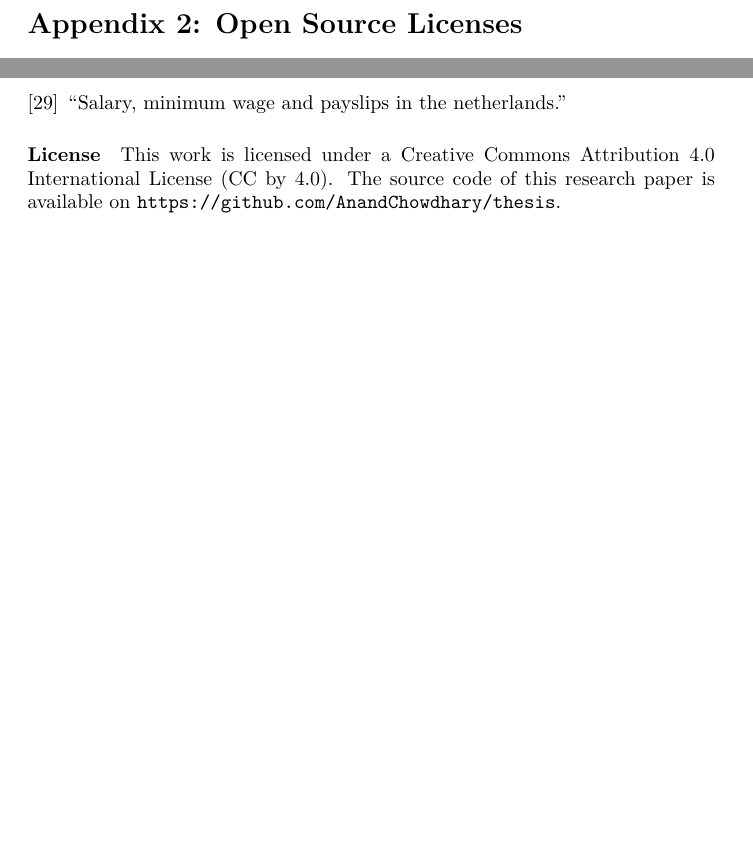
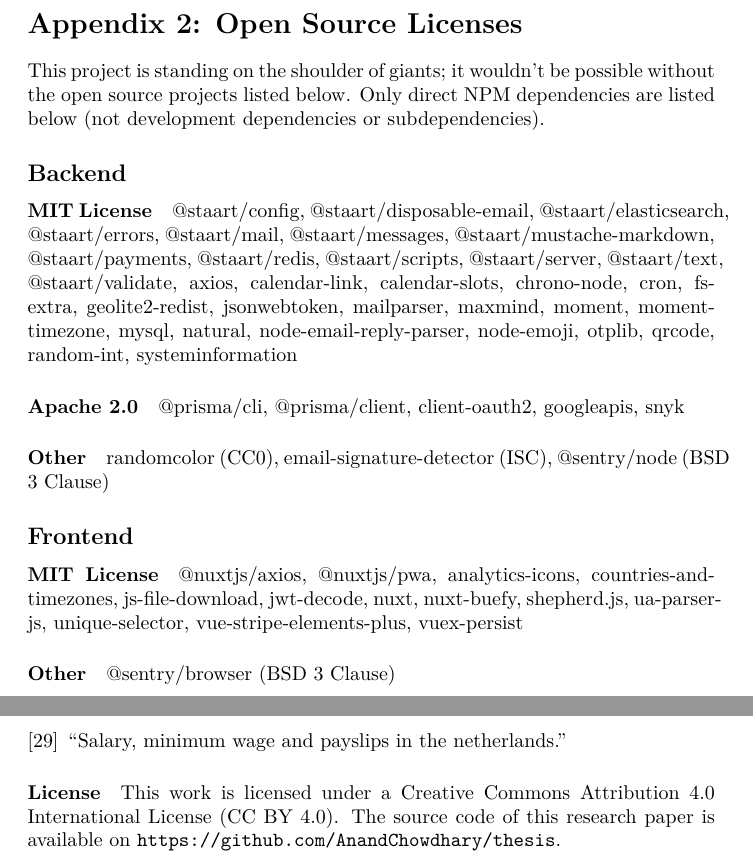
Before and after one commit to AnandChowdhary/bsc-thesis, a LaTeX thesis (thesis.tex): two parts of pages 25 and 28 of 28, joined at a grey line, cut so that both start at the same text, the shorter picture padded with empty space. Compiled offline with pdfLaTeX.

Commit message:
:pencil: Add open-source licenses

```diff
--- a/thesis.tex
+++ b/thesis.tex
@@ -427,6 +427,22 @@
 
 \section*{Appendix 2: Open Source Licenses}
 
+This project is standing on the shoulder of giants; it wouldn't be possible without the open source projects listed below. Only direct NPM dependencies are listed below (not development dependencies or subdependencies).
+
+\subsection*{Backend}
+
+\paragraph{MIT License} @staart/config, @staart/disposable-email, @staart/elasticsearch, @staart/errors, @staart/mail, @staart/messages, @staart/mustache-markdown, @staart/payments, @staart/redis, @staart/scripts, @staart/server, @staart/text, @staart/validate, axios, calendar-link, calendar-slots, chrono-node, cron, fs-extra, geolite2-redist, jsonwebtoken, mailparser, maxmind, moment, moment-timezone, mysql, natural, node-email-reply-parser, node-emoji, otplib, qrcode, random-int, systeminformation
+
+\paragraph{Apache 2.0} @prisma/cli, @prisma/client, client-oauth2, googleapis, snyk
+
+\paragraph{Other} randomcolor (CC0), email-signature-detector (ISC), @sentry/node (BSD 3 Clause)
+
+\subsection*{Frontend}
+
+\paragraph{MIT License} @nuxtjs/axios, @nuxtjs/pwa, analytics-icons, countries-and-timezones, js-file-download, jwt-decode, nuxt, nuxt-buefy, shepherd.js, ua-parser-js, unique-selector, vue-stripe-elements-plus, vuex-persist
+
+\paragraph{Other} @sentry/browser (BSD 3 Clause)
+
 \newpage
 
 \section*{Appendix 3: Prisma Database Schema}
@@ -436,6 +452,6 @@
 \bibliography{citations}
 \bibliographystyle{ieeetr}
 
-\paragraph{License} This work is licensed under a Creative Commons Attribution 4.0 International License (CC by 4.0). The source code of this research paper is available on \url{https://github.com/AnandChowdhary/thesis}.
+\paragraph{License} This work is licensed under a Creative Commons Attribution 4.0 International License (CC BY 4.0). The source code of this research paper is available on \url{https://github.com/AnandChowdhary/thesis}.
 
 \end{document}
```
